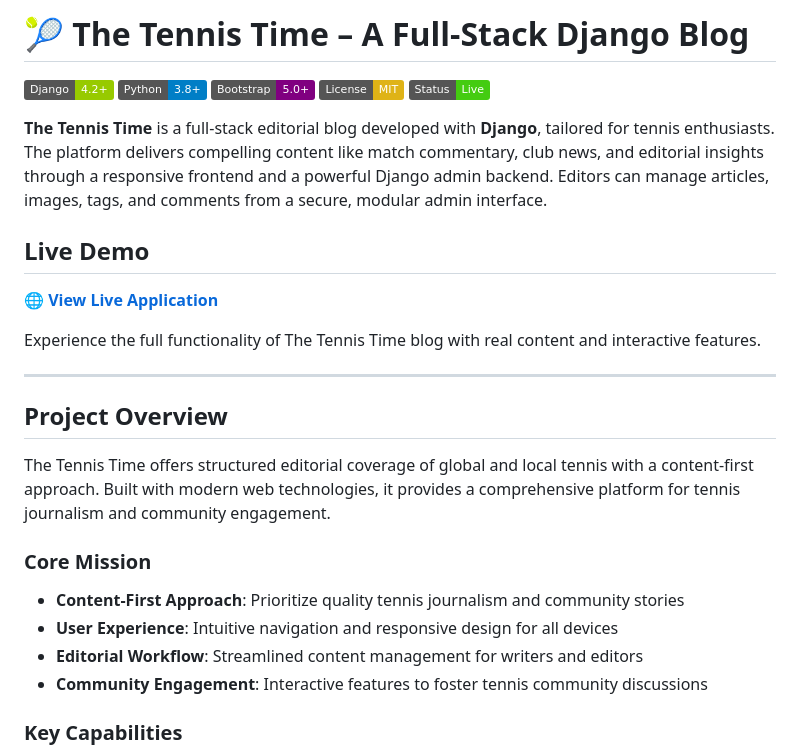
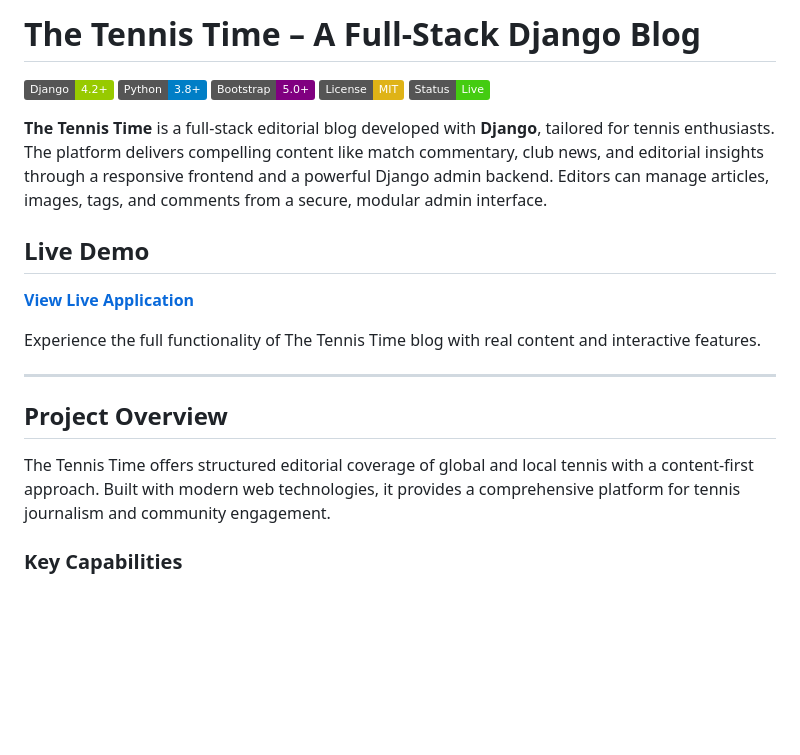
Before and after one commit to fabioeloche/blogs, a Markdown page: README.md, the part around one of its changes. GitHub-like rendering; badges without logos; blank space fills up the shorter version.

Commit message:
Remove all emojis from README except checkmarks

```diff
--- a/README.md
+++ b/README.md
@@ -1,4 +1,4 @@
-# 🎾 The Tennis Time – A Full-Stack Django Blog
+# The Tennis Time – A Full-Stack Django Blog
 
 [![Django](https://img.shields.io/badge/Django-4.2+-green.svg)](https://www.djangoproject.com/)
 [![Python](https://img.shields.io/badge/Python-3.8+-blue.svg)](https://www.python.org/)
@@ -10,7 +10,7 @@
 
 ## Live Demo
 
-**[🌐 View Live Application](https://blog-djanago-2acbfce559e4.herokuapp.com)**
+**[View Live Application](https://blog-djanago-2acbfce559e4.herokuapp.com)**
 
 Experience the full functionality of The Tennis Time blog with real content and interactive features.
 
@@ -20,11 +20,6 @@ Experience the full functionality of The Tennis Time blog with real content and
 
 The Tennis Time offers structured editorial coverage of global and local tennis with a content-first approach. Built with modern web technologies, it provides a comprehensive platform for tennis journalism and community engagement.
 
-### Core Mission
-- **Content-First Approach**: Prioritize quality tennis journalism and community stories
-- **User Experience**: Intuitive navigation and responsive design for all devices
-- **Editorial Workflow**: Streamlined content management for writers and editors
-- **Community Engagement**: Interactive features to foster tennis community discussions
 
 ### Key Capabilities
 - **Dynamic content filtering** by category and tag
```
Also changed, not shown: other parts of README.md (+17 -17 lines).
